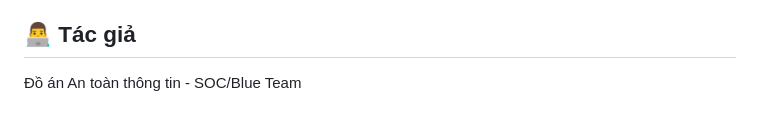
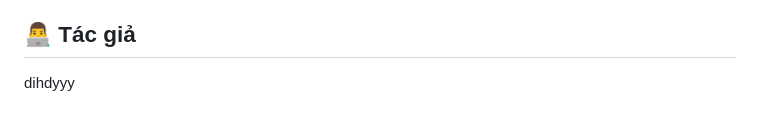
Before and after one commit to DihDyyy/ddos-analyzer, a Markdown page: README.md, the part around the change. GitHub-like rendering.

Commit message:
Update author section in README.md

```diff
--- a/README.md
+++ b/README.md
@@ -204,4 +204,4 @@ sudo hping3 --icmp --flood <IP_nạn_nhân>
 
 ## 👨‍💻 Tác giả
 
-Đồ án An toàn thông tin - SOC/Blue Team
+dihdyyy
```
